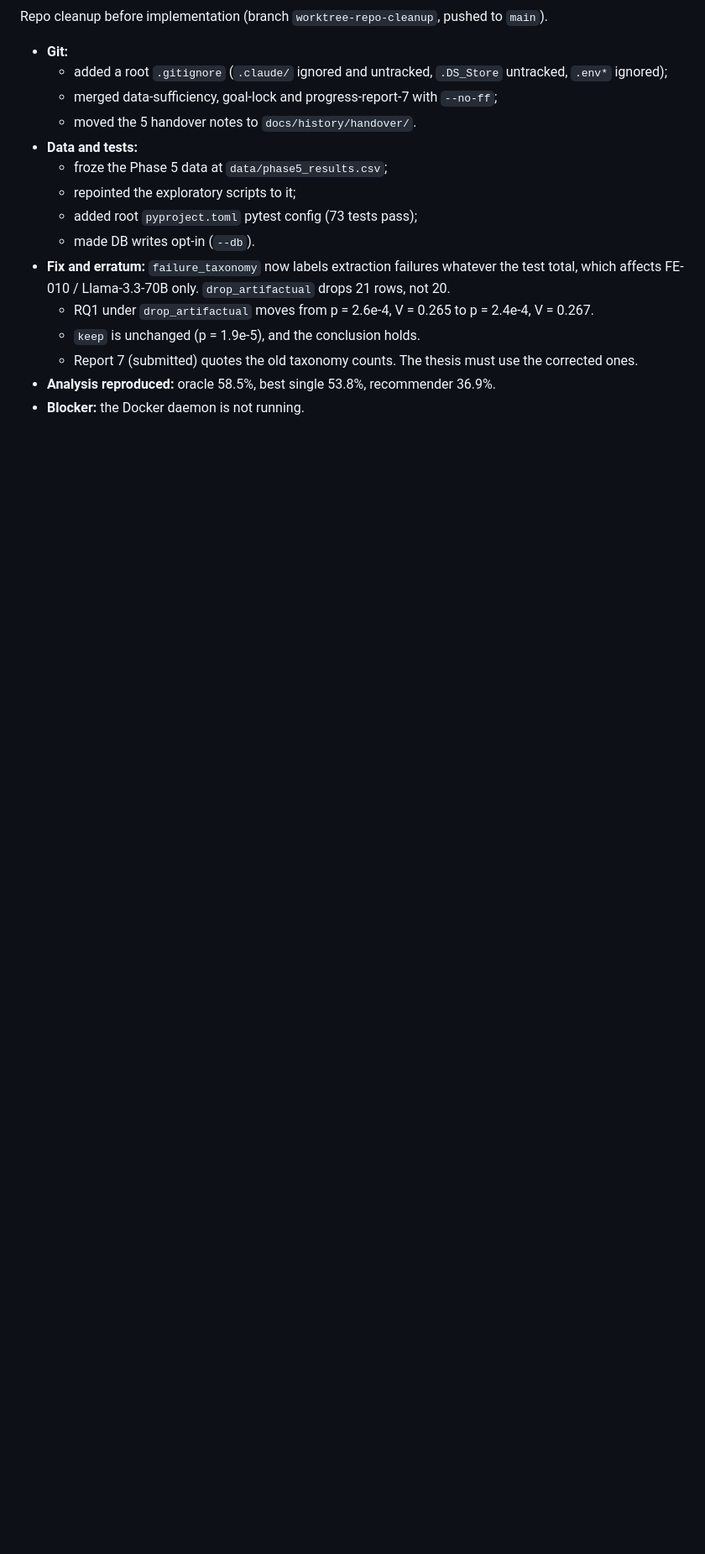
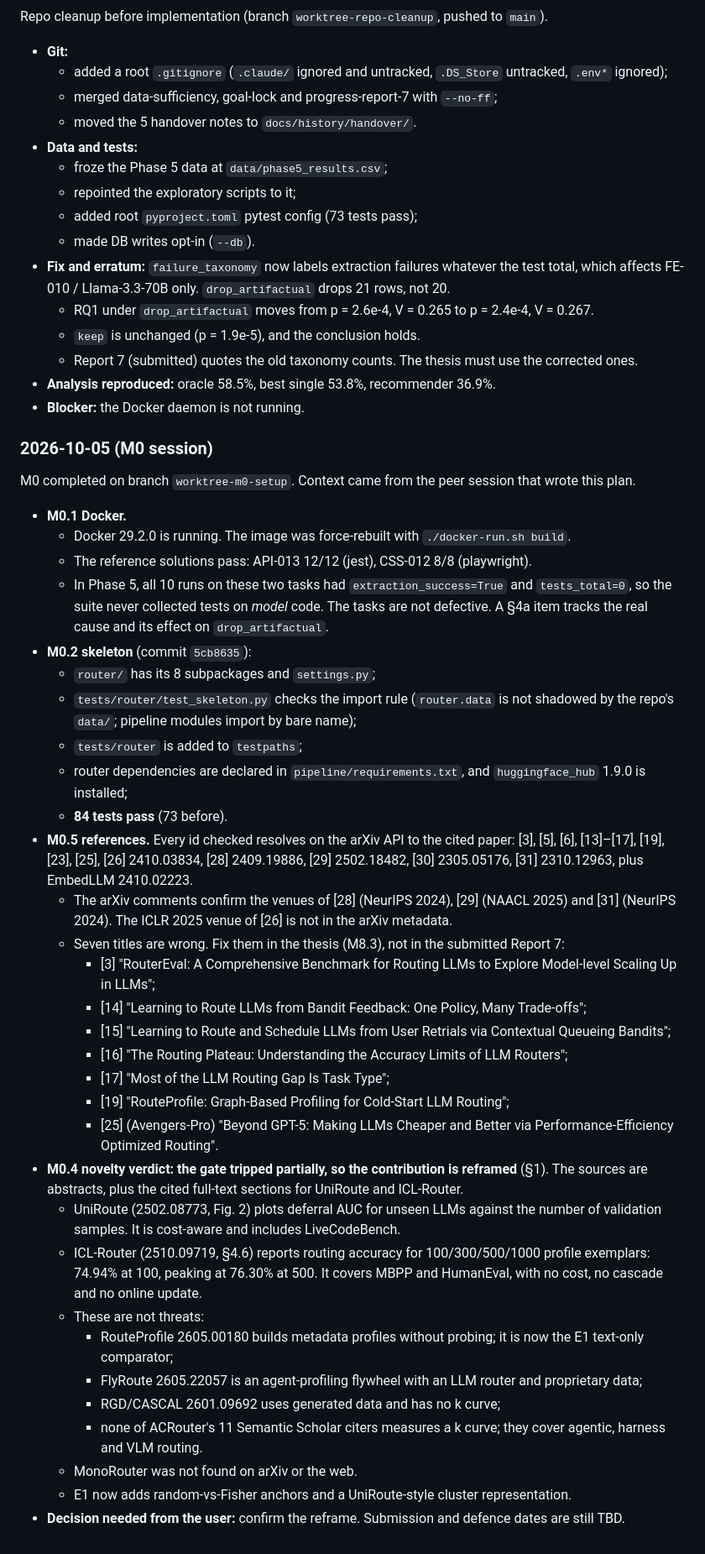
Before and after one commit to venu284/LLM_Comparison, a Markdown page: docs/IMPLEMENTATION_PLAN.md, the part around one of its changes. Shown at 84% size. GitHub-like rendering; blank space fills up the shorter version.

```diff
--- a/docs/IMPLEMENTATION_PLAN.md
+++ b/docs/IMPLEMENTATION_PLAN.md
@@ -403,3 +429,52 @@ Repo cleanup before implementation (branch `worktree-repo-cleanup`, pushed to `m
   - Report 7 (submitted) quotes the old taxonomy counts. The thesis must use the corrected ones.
 - **Analysis reproduced:** oracle 58.5%, best single 53.8%, recommender 36.9%.
 - **Blocker:** the Docker daemon is not running.
+
+### 2026-10-05 (M0 session)
+
+M0 completed on branch `worktree-m0-setup`. Context came from the peer session that wrote this plan.
+
+- **M0.1 Docker.**
+  - Docker 29.2.0 is running. The image was force-rebuilt with `./docker-run.sh build`.
+  - The reference solutions pass: API-013 12/12 (jest), CSS-012 8/8 (playwright).
+  - In Phase 5, all 10 runs on these two tasks had `extraction_success=True` and `tests_total=0`,
+    so the suite never collected tests on *model* code. The tasks are not defective. A §4a item
+    tracks the real cause and its effect on `drop_artifactual`.
+- **M0.2 skeleton** (commit `5cb8635`):
+  - `router/` has its 8 subpackages and `settings.py`;
+  - `tests/router/test_skeleton.py` checks the import rule (`router.data` is not shadowed by the
+    repo's `data/`; pipeline modules import by bare name);
+  - `tests/router` is added to `testpaths`;
+  - router dependencies are declared in `pipeline/requirements.txt`, and `huggingface_hub`
+    1.9.0 is installed;
+  - **84 tests pass** (73 before).
+- **M0.5 references.** Every id checked resolves on the arXiv API to the cited paper: [3], [5],
+  [6], [13]–[17], [19], [23], [25], [26] 2410.03834, [28] 2409.19886, [29] 2502.18482,
+  [30] 2305.05176, [31] 2310.12963, plus EmbedLLM 2410.02223.
+  - The arXiv comments confirm the venues of [28] (NeurIPS 2024), [29] (NAACL 2025) and
+    [31] (NeurIPS 2024). The ICLR 2025 venue of [26] is not in the arXiv metadata.
+  - Seven titles are wrong. Fix them in the thesis (M8.3), not in the submitted Report 7:
+    - [3] "RouterEval: A Comprehensive Benchmark for Routing LLMs to Explore Model-level Scaling Up in LLMs";
+    - [14] "Learning to Route LLMs from Bandit Feedback: One Policy, Many Trade-offs";
+    - [15] "Learning to Route and Schedule LLMs from User Retrials via Contextual Queueing Bandits";
+    - [16] "The Routing Plateau: Understanding the Accuracy Limits of LLM Routers";
+    - [17] "Most of the LLM Routing Gap Is Task Type";
+    - [19] "RouteProfile: Graph-Based Profiling for Cold-Start LLM Routing";
+    - [25] (Avengers-Pro) "Beyond GPT-5: Making LLMs Cheaper and Better via Performance-Efficiency Optimized Routing".
+- **M0.4 novelty verdict: the gate tripped partially, so the contribution is reframed** (§1).
+  The sources are abstracts, plus the cited full-text sections for UniRoute and ICL-Router.
+  - UniRoute (2502.08773, Fig. 2) plots deferral AUC for unseen LLMs against the number of
+    validation samples. It is cost-aware and includes LiveCodeBench.
+  - ICL-Router (2510.09719, §4.6) reports routing accuracy for 100/300/500/1000 profile exemplars:
+    74.94% at 100, peaking at 76.30% at 500. It covers MBPP and HumanEval, with no cost, no
+    cascade and no online update.
+  - These are not threats:
+    - RouteProfile 2605.00180 builds metadata profiles without probing; it is now the E1
+      text-only comparator;
+    - FlyRoute 2605.22057 is an agent-profiling flywheel with an LLM router and proprietary data;
+    - RGD/CASCAL 2601.09692 uses generated data and has no k curve;
+    - none of ACRouter's 11 Semantic Scholar citers measures a k curve; they cover agentic,
+      harness and VLM routing.
+  - MonoRouter was not found on arXiv or the web.
+  - E1 now adds random-vs-Fisher anchors and a UniRoute-style cluster representation.
+- **Decision needed from the user:** confirm the reframe. Submission and defence dates are still TBD.
```
Also changed, not shown: other parts of docs/IMPLEMENTATION_PLAN.md (+39 -13 lines).
